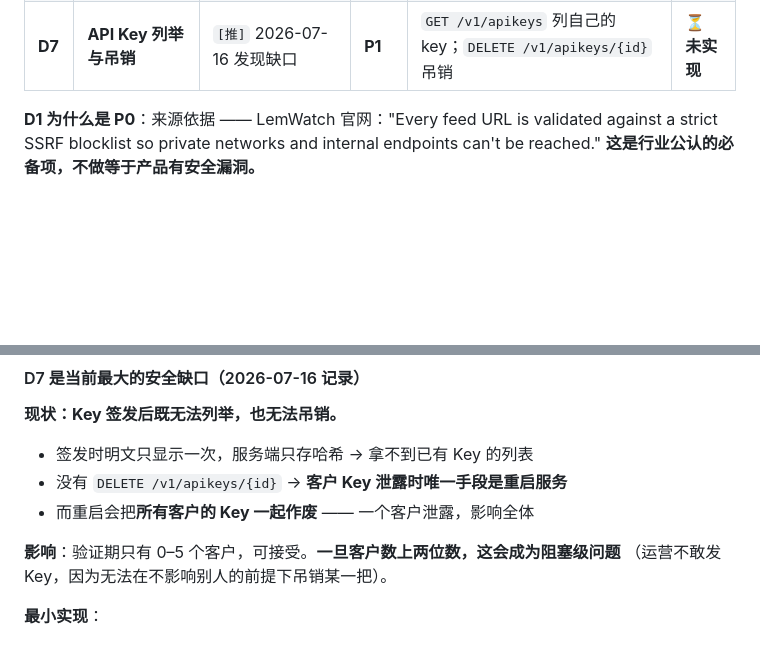
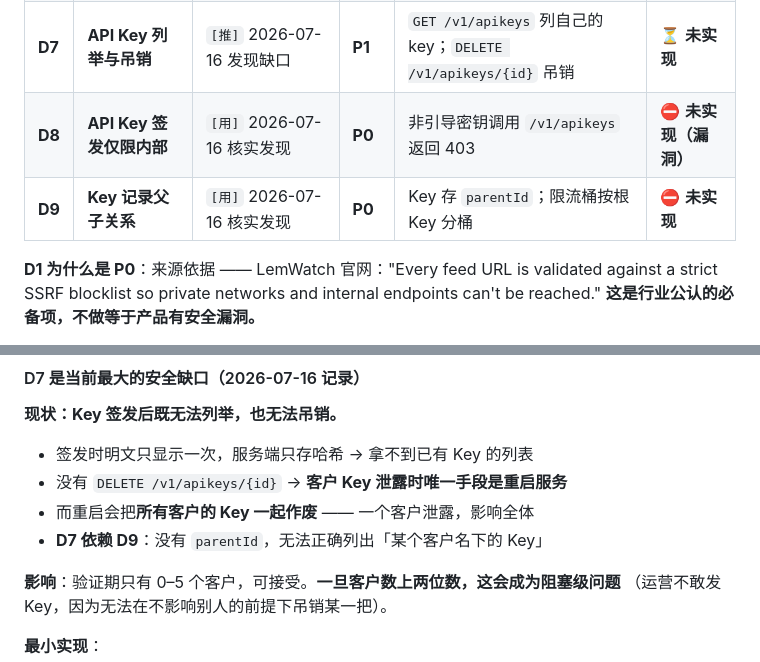
Before and after one commit to bruceonline2026/FeedWatch, a Markdown page: docs/需求/软件开发需求说明书.md, 2 parts joined by grey strips. GitHub-like rendering; blank space fills up the shorter version.

```diff
--- a/docs/需求/软件开发需求说明书.md
+++ b/docs/需求/软件开发需求说明书.md
@@ -160,6 +160,8 @@
 | **D5** | **监控点创建限流** | `[竞]` 防资源耗尽 | P0 | 60s 内最多 10 次 | ✅ 已实现 |
 | **D6** | **MCP 端点限流** | `[竞]` 审计修复项 | P0 | 60s 内最多 120 次 | ✅ 已实现 |
 | **D7** | **API Key 列举与吊销** | `[推]` 2026-07-16 发现缺口 | **P1** | `GET /v1/apikeys` 列自己的 key；`DELETE /v1/apikeys/{id}` 吊销 | ⏳ **未实现** |
+| **D8** | **API Key 签发仅限内部** | `[用]` 2026-07-16 核实发现 | **P0** | 非引导密钥调用 `/v1/apikeys` 返回 403 | ⛔ **未实现（漏洞）** |
+| **D9** | **Key 记录父子关系** | `[用]` 2026-07-16 核实发现 | **P0** | Key 存 `parentId`；限流桶按根 Key 分桶 | ⛔ **未实现** |
 
 **D1 为什么是 P0**：来源依据 —— LemWatch 官网："Every feed URL is validated against a strict SSRF blocklist so private networks and internal endpoints can't be reached."
 **这是行业公认的必备项，不做等于产品有安全漏洞。**
@@ -196,6 +286,7 @@ Key 数无上限 → 内存监控点、定时器、出网流量都能无限放
 - 签发时明文只显示一次，服务端只存哈希 → 拿不到已有 Key 的列表
 - 没有 `DELETE /v1/apikeys/{id}` → **客户 Key 泄露时唯一手段是重启服务**
 - 而重启会把**所有客户的 Key 一起作废** —— 一个客户泄露，影响全体
+- **D7 依赖 D9**：没有 `parentId`，无法正确列出「某个客户名下的 Key」
 
 **影响**：验证期只有 0–5 个客户，可接受。**一旦客户数上两位数，这会成为阻塞级问题**
 （运营不敢发 Key，因为无法在不影响别人的前提下吊销某一把）。
```
Also changed, not shown: other parts of docs/需求/软件开发需求说明书.md (+88 -0 lines), docs/运营手册/API Key管理与配额.md (+53 -26 lines).
